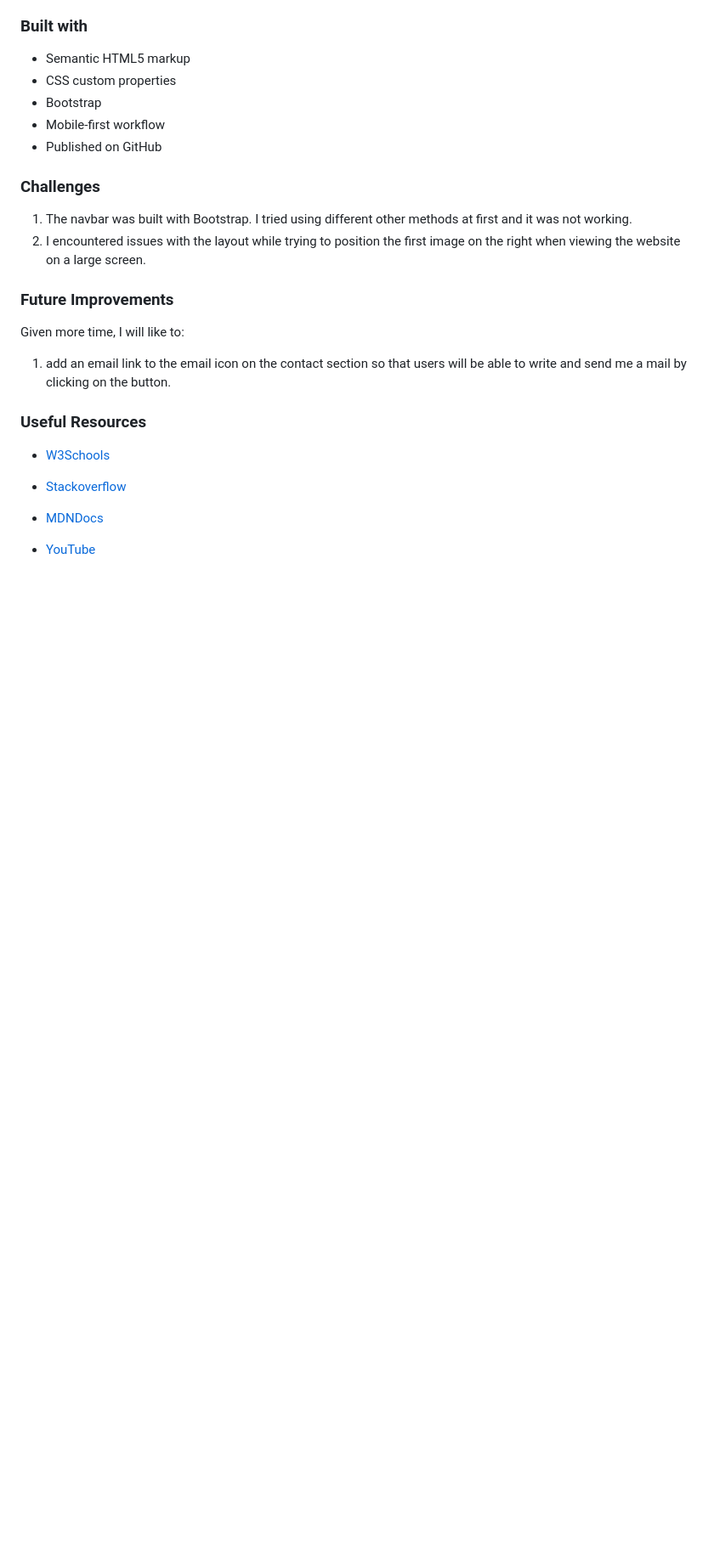
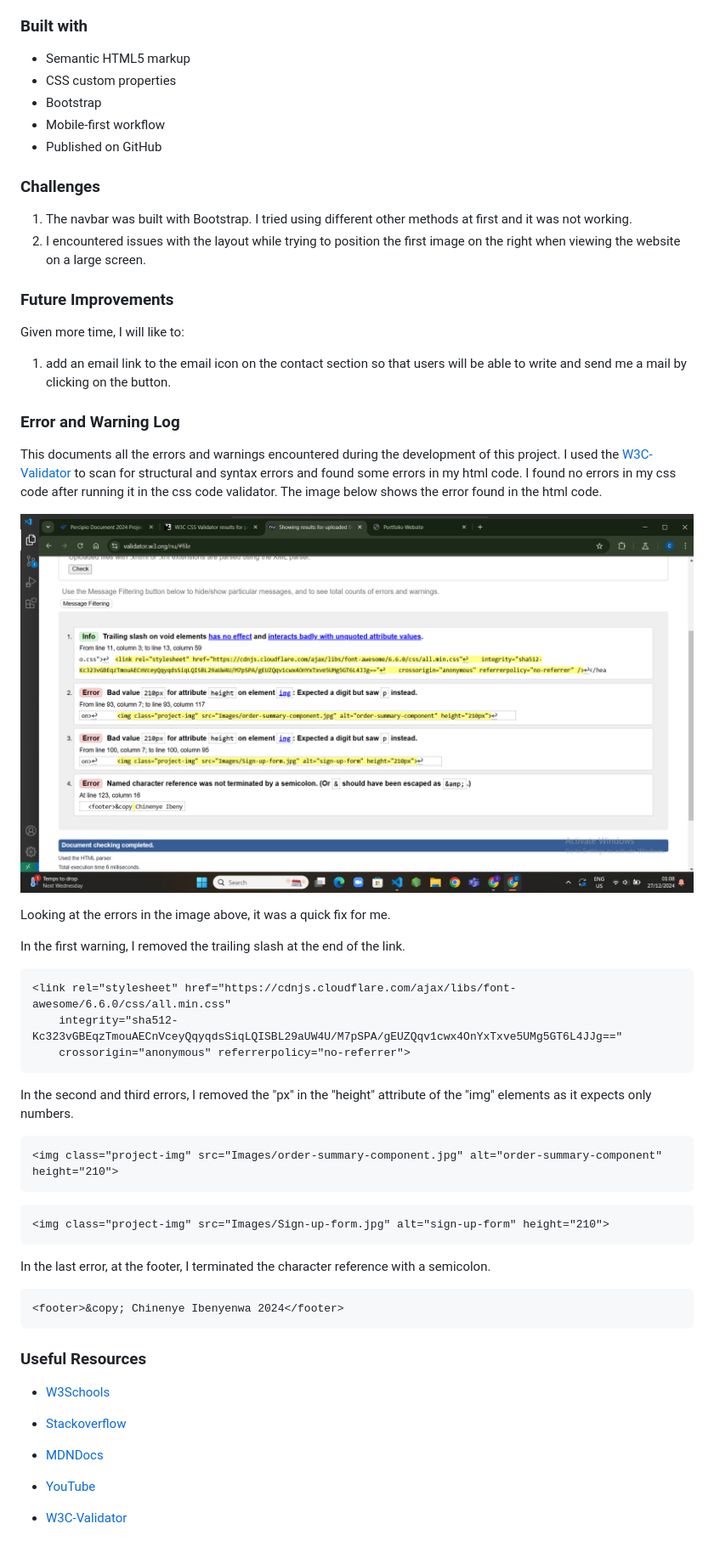
Before and after one commit to Charley95/portfolio-repo, a Markdown page: README.md, the part around the change. Shown: that part at 85% size. GitHub-like rendering; pictures changed too: Images/Error image.png (added); blank space fills up the shorter version.

Commit message:
documented the errors and warnings in my README and how I fixed them

````diff
--- a/README.md
+++ b/README.md
@@ -25,6 +25,38 @@ Given more time, I will like to:
 
 1. add an email link to the email icon on the contact section so that users will be able to write and send me a mail by clicking on the button.
 
+### Error and Warning Log
+
+This documents all the errors and warnings encountered during the development of this project. I used the [W3C-Validator](https://validator.w3.org/nu/) to scan for structural and syntax errors and found some errors in my html code. I found no errors in my css code after running it in the css code validator. The image below shows the error found in the html code.
+
+
+![error image](<Images/Error image.png>)
+
+Looking at the errors in the image above, it was a quick fix for me.
+
+In the first warning, I removed the trailing slash at the end of the link.
+```html
+<link rel="stylesheet" href="https://cdnjs.cloudflare.com/ajax/libs/font-awesome/6.6.0/css/all.min.css"
+    integrity="sha512-Kc323vGBEqzTmouAECnVceyQqyqdsSiqLQISBL29aUW4U/M7pSPA/gEUZQqv1cwx4OnYxTxve5UMg5GT6L4JJg=="
+    crossorigin="anonymous" referrerpolicy="no-referrer">
+```
+
+In the second and third errors, I removed the "px" in the "height" attribute of the "img" elements as it expects only numbers.
+
+```html
+<img class="project-img" src="Images/order-summary-component.jpg" alt="order-summary-component" height="210">
+```
+
+```html
+<img class="project-img" src="Images/Sign-up-form.jpg" alt="sign-up-form" height="210">
+```
+
+In the last error, at the footer, I terminated the character reference with a semicolon.
+
+```html
+<footer>&copy; Chinenye Ibenyenwa 2024</footer>
+```
+
 ### Useful Resources
 
 - [W3Schools](https://www.w3schools.com/)
@@ -34,3 +66,5 @@ Given more time, I will like to:
 - [MDNDocs](https://developer.mozilla.org/en-US/)
 
 - [YouTube](https://www.youtube.com/)
+
+- [W3C-Validator](https://validator.w3.org/nu/)
````
